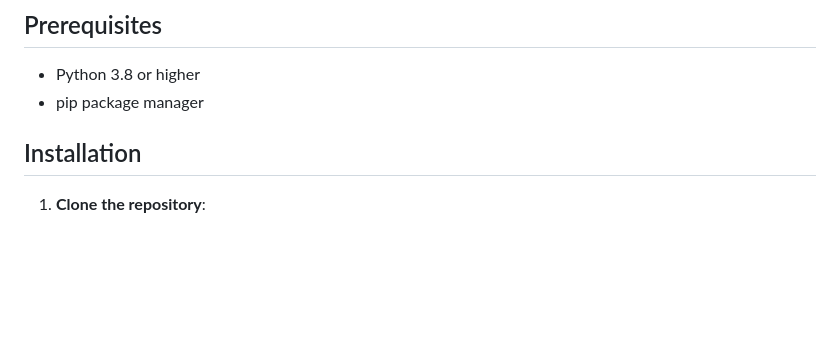
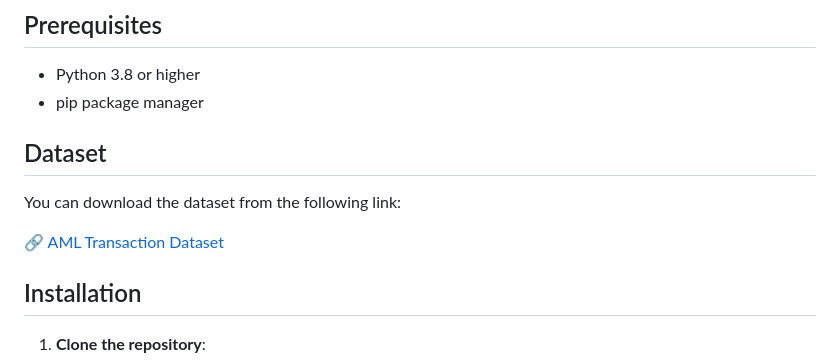
Before and after one commit to kimclyde/aml-system, a Markdown page: README.md, the part around the change. Rendered like a GitHub page; blank space fills up the shorter version.

Commit message:
add dataset link to readme file

```diff
--- a/README.md
+++ b/README.md
@@ -19,6 +19,12 @@ This project implements a machine learning-based system for detecting potential
 
 - Python 3.8 or higher
 - pip package manager
+
+## Dataset
+
+You can download the dataset from the following link:
+
+🔗 [AML Transaction Dataset](https://www.kaggle.com/datasets/berkanoztas/synthetic-transaction-monitoring-dataset-aml?resource=download)
 
 ## Installation
 
```
